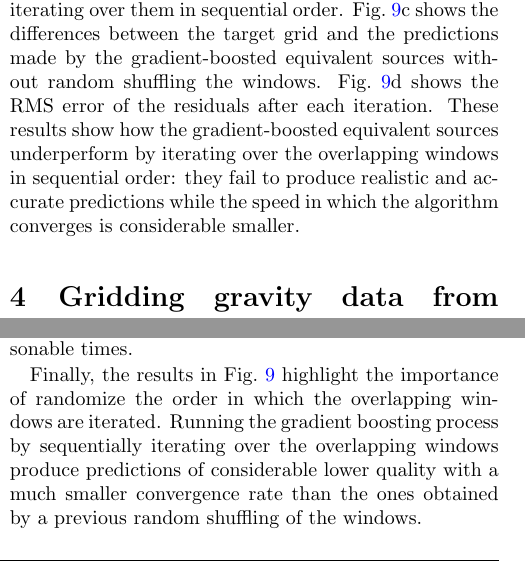
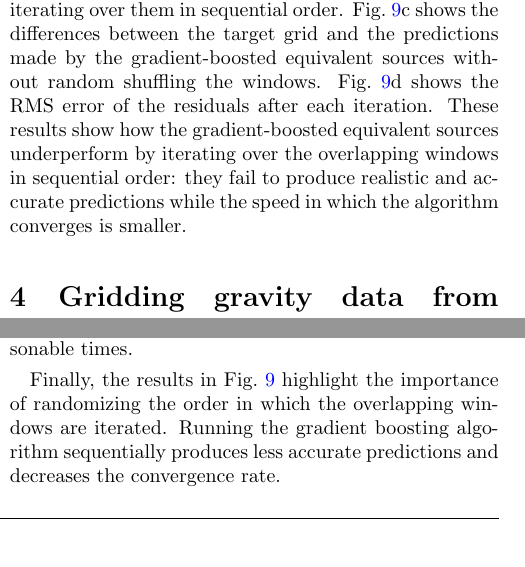
Before and after one commit to compgeolab/eql-gradient-boosted, a LaTeX paper (manuscript/preprint.tex, which reads manuscript/content.tex): two parts of the columns of pages 13 and 19 of 25, joined at a grey line, cut so that both start at the same text. Compiled offline with pdfLaTeX.

Commit message:
Minor corrections to the text
Removes some qualitative terms (highly, considerable, etc) and fixes some
grammar.

```diff
--- a/manuscript/content.tex
+++ b/manuscript/content.tex
@@ -1090,7 +1090,7 @@ residuals after each iteration.
 These results show how the gradient-boosted equivalent sources underperform by
 iterating over the overlapping windows in sequential order: they fail to
 produce realistic and accurate predictions while the speed in which the
-algorithm converges is considerable smaller.
+algorithm converges is smaller.
 
 
 %%%%%%%%%%%%%%%%%%%%%%%%%%%%%%%%%%%%%%%%%%%%%%%%%%%%%%%%%%%%%%%%%%%%%%%%%%%%%%%
@@ -1301,12 +1301,10 @@ This corroborates our initial choice of 50\% overlap, which is good enough for
 producing accurate predictions in reasonable times.
 
 Finally, the results in Fig.~\ref{fig:eql-boost-airborne} highlight the
-importance of randomize the order in which the overlapping windows are
+importance of randomizing the order in which the overlapping windows are
 iterated.
-Running the gradient boosting process by sequentially iterating over the
-overlapping windows produce predictions of considerable lower quality with
-a much smaller convergence rate than the ones obtained by a previous random
-shuffling of the windows.
+Running the gradient boosting algorithm sequentially produces less accurate
+predictions and decreases the convergence rate.
 
 %%%%%%%%%%%%%%%%%%%%%%%%%%%%%%%%%%%%%%%%%%%%%%%%%%%%%%%%%%%%%%%%%%%%%%%%%%%%%%%
 
```
Also changed, not shown: manuscript/content.tex (2 more changed lines).
